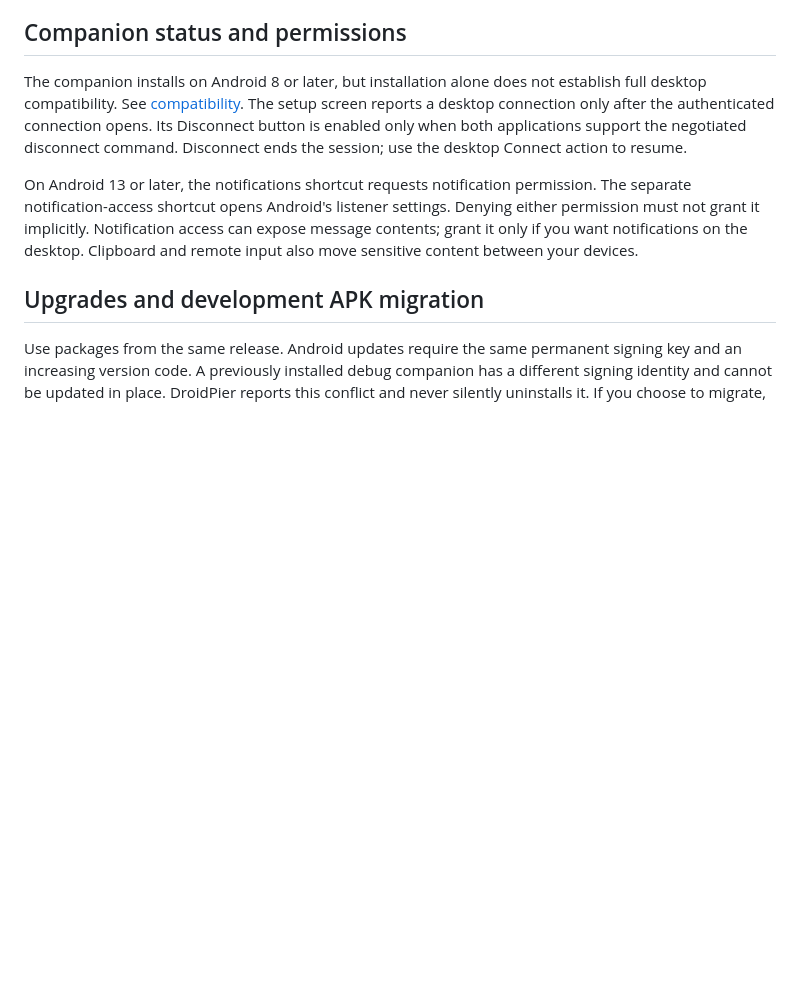
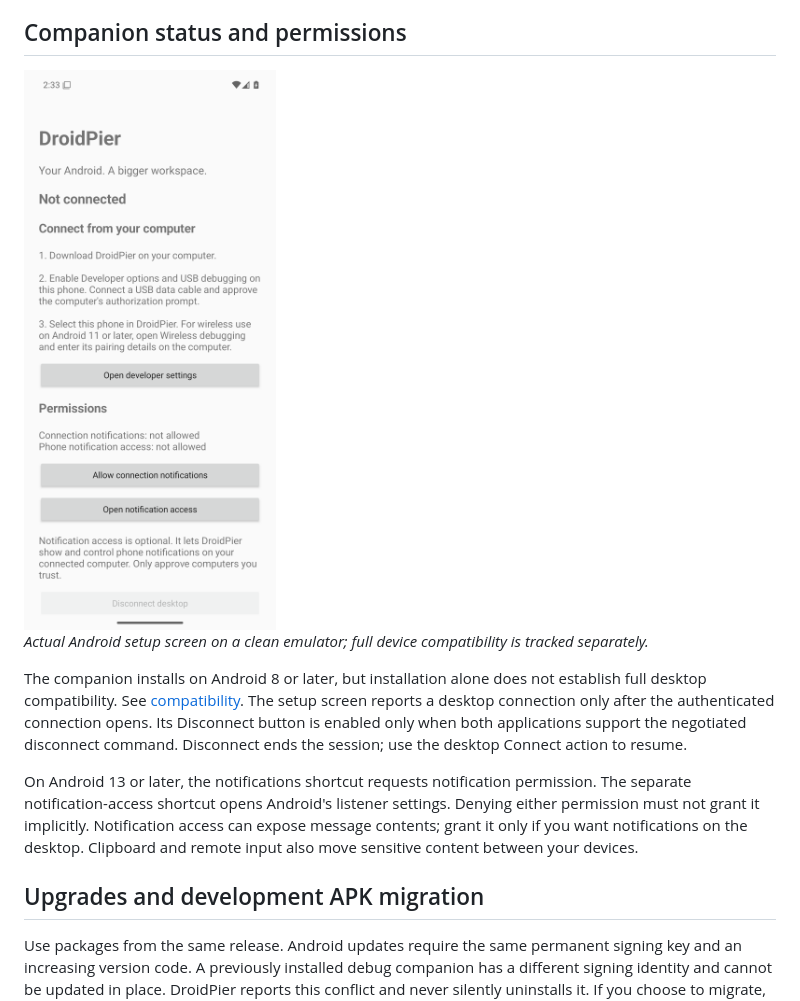
Before and after one commit to gysosin/droidpier, a Markdown page: docs/USER_GUIDE.md, the part around the change. Rendered like a GitHub page; pictures changed too: docs/images/companion-setup.png (added); blank space fills up the shorter version.

```diff
--- a/docs/USER_GUIDE.md
+++ b/docs/USER_GUIDE.md
@@ -67,6 +67,12 @@ and are not advertised as validated wireless configurations.
 
 ## Companion status and permissions
 
+<img src="https://raw.githubusercontent.com/gysosin/droidpier/main/docs/images/companion-setup.png" width="320" alt="DroidPier Companion setup on a clean Android emulator" />
+
+*Actual Android setup screen on a clean emulator; full device compatibility is
+tracked separately.*
+
+
 The companion installs on Android 8 or later, but installation alone does not
 establish full desktop compatibility. See [compatibility](COMPATIBILITY.md).
 The setup screen reports a desktop connection only after the authenticated
```
Also changed, not shown: docs/PRIVACY.md (+4 -0 lines), docs/THIRD_PARTY.md (+3 -2 lines), 14 other files.
